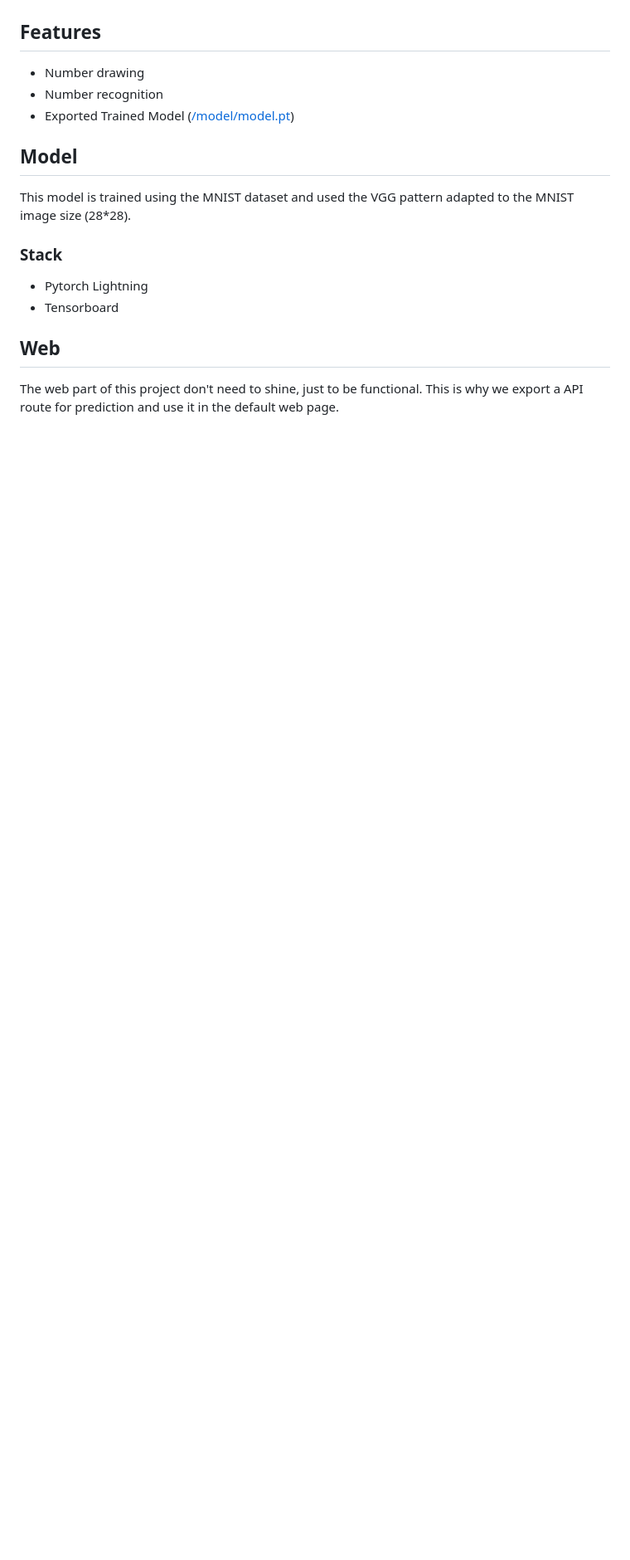
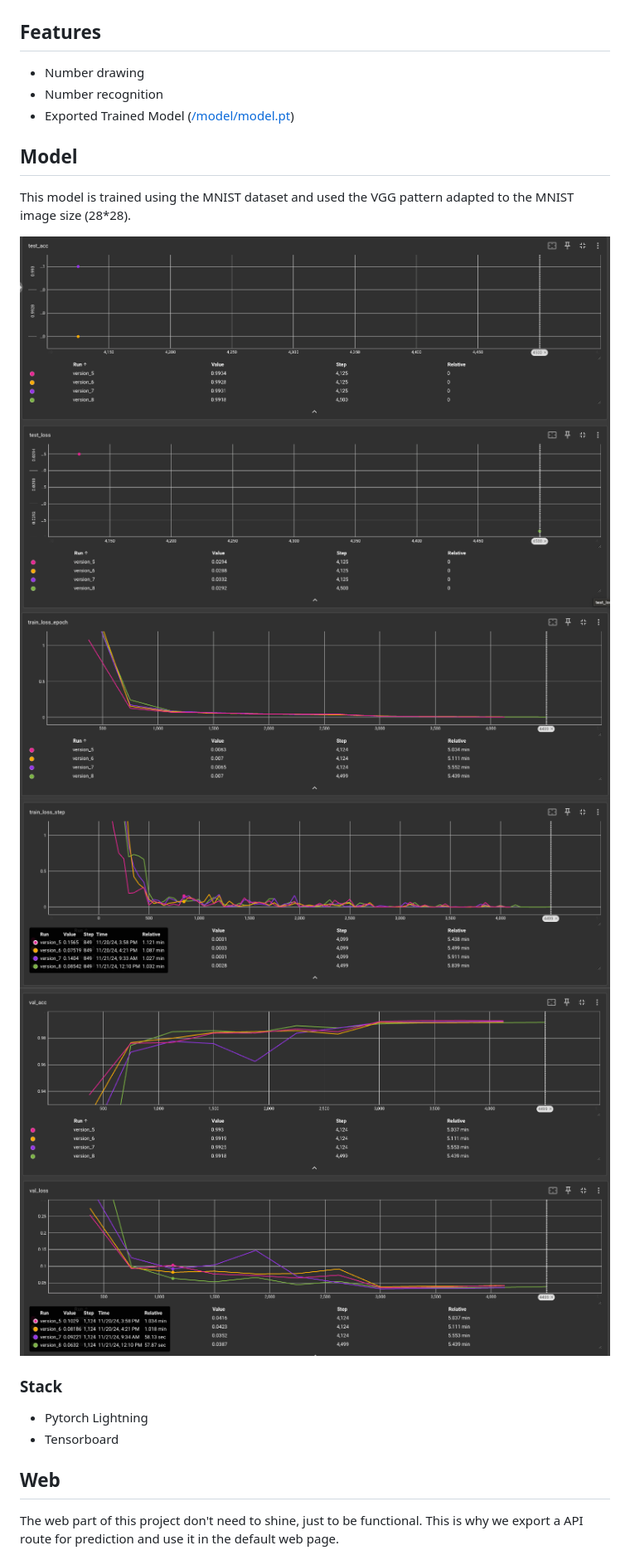
Before and after one commit to Cosmeak/iim-master-2, a Markdown page: README.md, the part around the change. Shown at 83% size. Drawn GitHub-style; pictures changed too: docs/test_acc.png (added), docs/test_loss.png (added), docs/train_loss_epoch.png (added); blank space fills up the shorter version.

Commit message:
docs: add tensorboard results

```diff
--- a/README.md
+++ b/README.md
@@ -10,6 +10,13 @@
 ## Model
 
 This model is trained using the MNIST dataset and used the VGG pattern adapted to the MNIST image size (28*28).
+
+![](/docs/test_acc.png)
+![](/docs/test_loss.png)
+![](/docs/train_loss_epoch.png)
+![](/docs/train_loss_step.png)
+![](/docs/val_acc.png)
+![](/docs/val_loss.png)
 
 ### Stack
 
```
